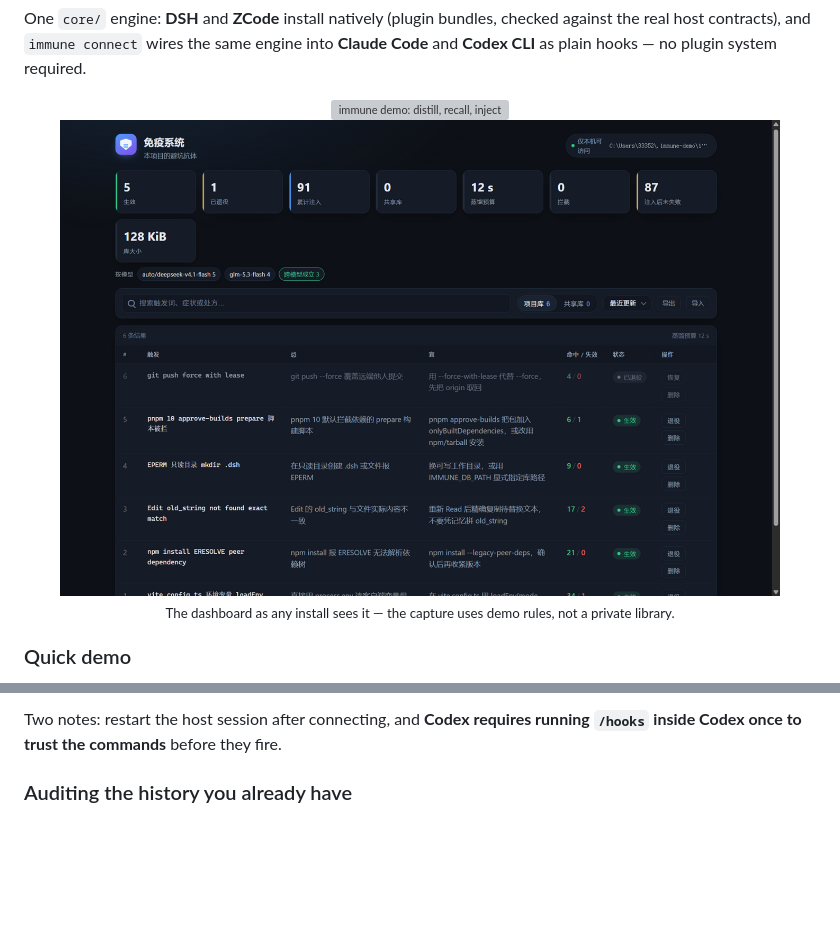
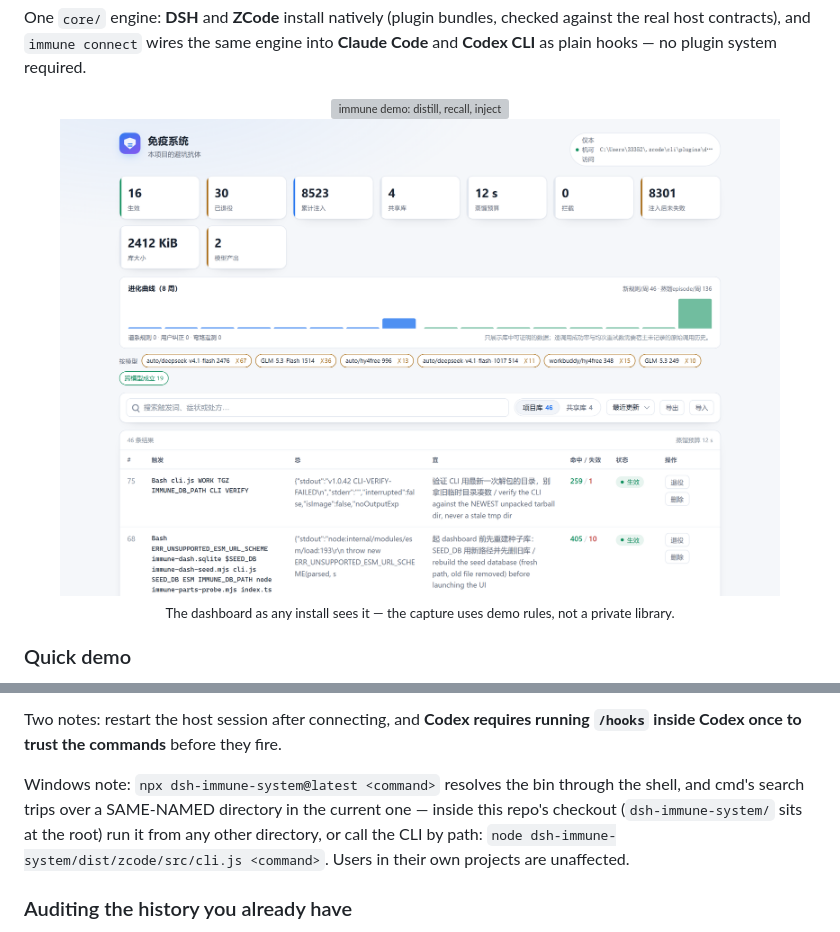
Before and after one commit to meat-daemon-404/agent-immune, a Markdown page: README.md, 2 parts joined by grey strips. Rendered like a GitHub page; pictures changed too: docs/dashboard.png; blank space fills up the shorter version; grey boxes are pictures that could not be loaded.

Commit message:
Launch assets: real-data dashboard shot; document the Windows same-dir bin quirk
docs/dashboard.png now shows the production library (16 active / 8.5k
injections, the evolution strip, per-model attribution, and the freshly
rewritten bilingual advice on rules #68/#75 in the first table rows) —
replacing the stale screenshot per the launch checklist.

README (en+zh) documents a Windows quirk found while smoke-testing the
npx path: cmd's command search trips over a same-named DIRECTORY in the
current directory, so running npx INSIDE this repo's checkout fails
('dsh-immune-system' not a command) while any other directory works —
verified from a neutral cwd and with minimal doubled-name/flat-bin
fixture packages (both fine, isolating the trigger to the cwd).
Users in their own projects are unaffected; contributors inside the
checkout should cd out or call the CLI by path.

```diff
--- a/README.md
+++ b/README.md
@@ -114,6 +114,13 @@ themselves.
 
 Two notes: restart the host session after connecting, and **Codex requires
 running `/hooks` inside Codex once to trust the commands** before they fire.
+
+Windows note: `npx dsh-immune-system@latest <command>` resolves the bin
+through the shell, and cmd's search trips over a SAME-NAMED directory in the
+current one — inside this repo's checkout (`dsh-immune-system/` sits at the
+root) run it from any other directory, or call the CLI by path:
+`node dsh-immune-system/dist/zcode/src/cli.js <command>`. Users in their own
+projects are unaffected.
 
 ### Auditing the history you already have
 
```
Also changed, not shown: README.zh-CN.md (+2 -0 lines).
